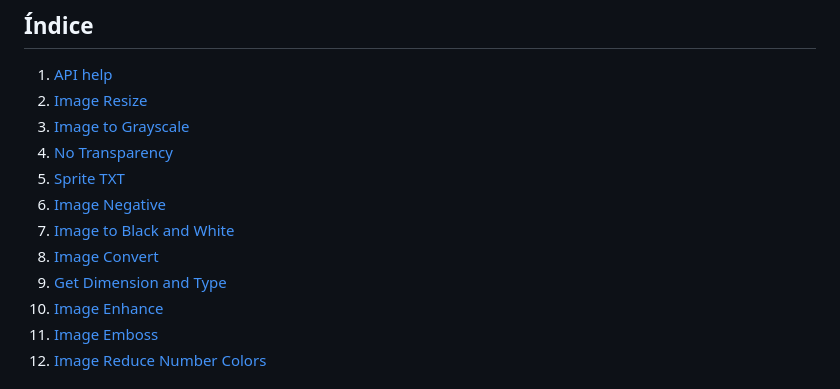
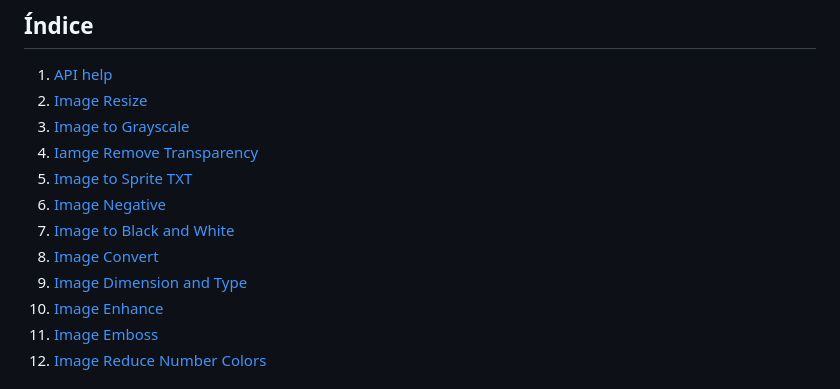
Before and after one commit to GiovaniPM/PUMLSprites, a Markdown page: API/help.md, the part around the change. GitHub-like rendering.

Commit message:
giova(LAPTOP-K5TUGPF) 241217193855

```diff
--- a/API/help.md
+++ b/API/help.md
@@ -5,12 +5,12 @@
 1. [API help](#_toc001)
 1. [Image Resize](#_toc002)
 1. [Image to Grayscale](#_toc003)
-1. [No Transparency](#_toc004)
-1. [Sprite TXT](#_toc005)
+1. [Iamge Remove Transparency](#_toc004)
+1. [Image to Sprite TXT](#_toc005)
 1. [Image Negative](#_toc006)
 1. [Image to Black and White](#_toc007)
 1. [Image Convert](#_toc008)
-1. [Get Dimension and Type](#_toc009)
+1. [Image Dimension and Type](#_toc009)
 1. [Image Enhance](#_toc010)
 1. [Image Emboss](#_toc011)
 1. [Image Reduce Number Colors](#_toc012)
```
